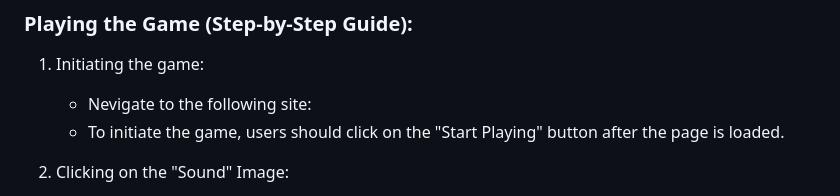
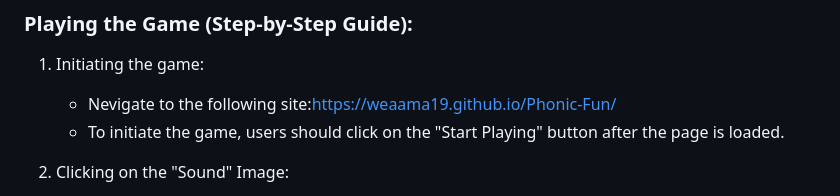
Before and after one commit to weaamA19/Phonic-Fun, a Markdown page: README.md, the part around the change. Rendered like a GitHub page.

Commit message:
live link

```diff
--- a/README.md
+++ b/README.md
@@ -27,7 +27,7 @@ This game is designed for individuals who wants to learn how to read English and
 
 1. Initiating the game:
 
-   - Nevigate to the following site:
+   - Nevigate to the following site:https://weaama19.github.io/Phonic-Fun/
    - To initiate the game, users should click on the "Start Playing" button after the page is loaded.
 
 2. Clicking on the "Sound" Image:
```
